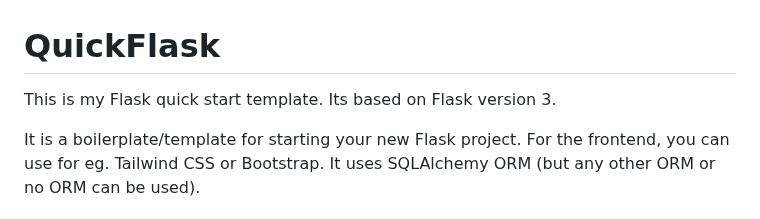
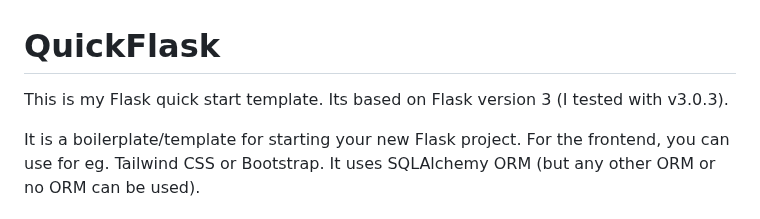
Before and after one commit to DamianK/quickflask, a Markdown page: README.md, the part around the change. GitHub-like rendering.

```diff
--- a/README.md
+++ b/README.md
@@ -1,6 +1,6 @@
 # QuickFlask
 This is my Flask quick start template.
-Its based on Flask version 3.
+Its based on Flask version 3 (I tested with v3.0.3).
 
 It is a boilerplate/template for starting your new Flask project. For the frontend, you can use for eg. Tailwind CSS or Bootstrap. It uses SQLAlchemy ORM (but any other ORM or no ORM can be used).
 
```
